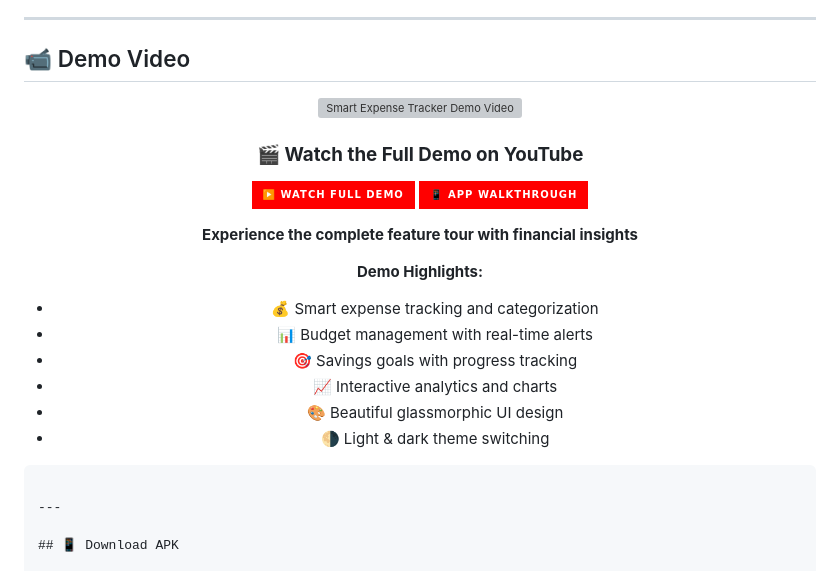
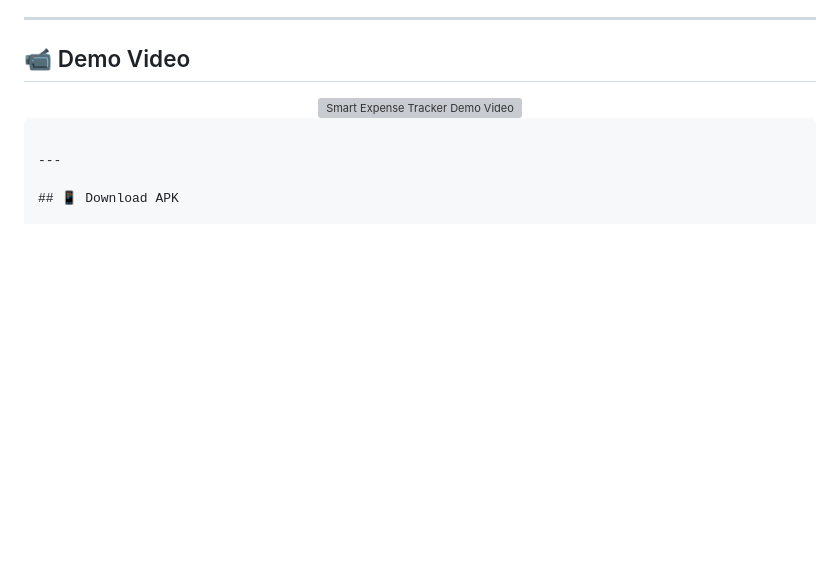
Before and after one commit to ShaniaKamikazi/Flutter_Smart_Expense_Tracker, a Markdown page: README.md, the part around the change. Rendered like a GitHub page; badges without logos; blank space fills up the shorter version; grey boxes are pictures that could not be loaded.

```diff
--- a/README.md
+++ b/README.md
@@ -58,23 +58,6 @@ A comprehensive, multi-platform Flutter app that helps students and individuals
      width="100%"
      style="max-width: 800px; border-radius: 12px; box-shadow: 0 8px 32px rgba(0,0,0,0.15);">
 </a>
-
-<br>
-
-### 🎬 **Watch the Full Demo on YouTube**
-
-[![Watch Video](https://img.shields.io/badge/▶️_Watch_Full_Demo-FF0000?style=for-the-badge&logo=youtube&logoColor=white&labelColor=FF0000)](https://www.youtube.com/watch?v=MluEDQ58BUw)
-[![YouTube](https://img.shields.io/badge/📱_App_Walkthrough-FF0000?style=for-the-badge&logo=youtube&logoColor=white)](https://www.youtube.com/watch?v=MluEDQ58BUw)
-
-**Experience the complete feature tour with financial insights**
-
-**Demo Highlights:**
-- 💰 Smart expense tracking and categorization
-- 📊 Budget management with real-time alerts
-- 🎯 Savings goals with progress tracking
-- 📈 Interactive analytics and charts
-- 🎨 Beautiful glassmorphic UI design
-- 🌗 Light & dark theme switching
 
 </div>
 
```
